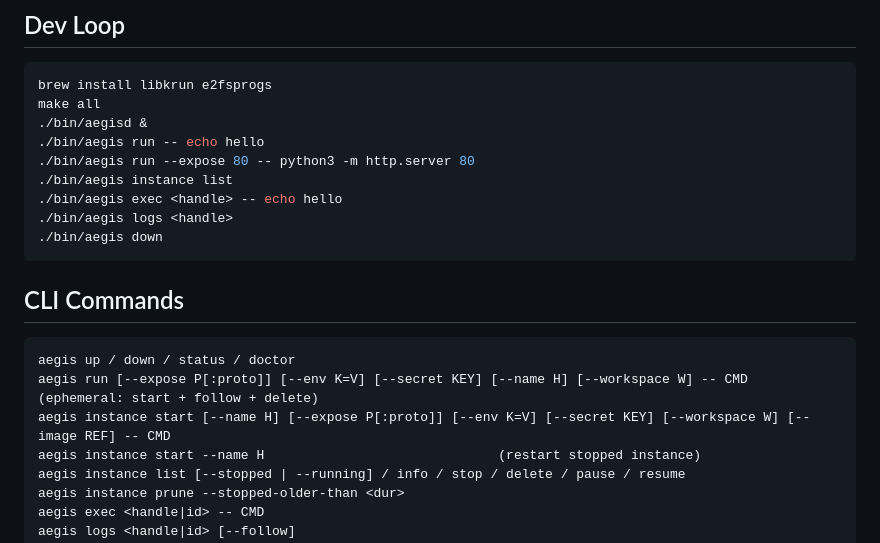
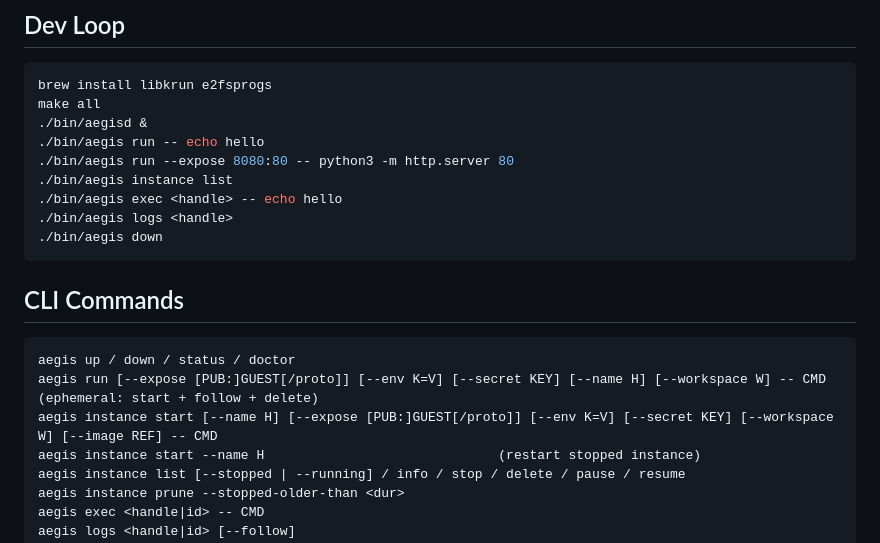
Before and after one commit to xfeldman/aegisvm, a Markdown page: CLAUDE.md, the part around the change. Rendered like a GitHub page.

````diff
--- a/CLAUDE.md
+++ b/CLAUDE.md
@@ -45,7 +45,7 @@ brew install libkrun e2fsprogs
 make all
 ./bin/aegisd &
 ./bin/aegis run -- echo hello
-./bin/aegis run --expose 80 -- python3 -m http.server 80
+./bin/aegis run --expose 8080:80 -- python3 -m http.server 80
 ./bin/aegis instance list
 ./bin/aegis exec <handle> -- echo hello
 ./bin/aegis logs <handle>
@@ -56,8 +56,8 @@ make all
 
 ```
 aegis up / down / status / doctor
-aegis run [--expose P[:proto]] [--env K=V] [--secret KEY] [--name H] [--workspace W] -- CMD   (ephemeral: start + follow + delete)
-aegis instance start [--name H] [--expose P[:proto]] [--env K=V] [--secret KEY] [--workspace W] [--image REF] -- CMD
+aegis run [--expose [PUB:]GUEST[/proto]] [--env K=V] [--secret KEY] [--name H] [--workspace W] -- CMD   (ephemeral: start + follow + delete)
+aegis instance start [--name H] [--expose [PUB:]GUEST[/proto]] [--env K=V] [--secret KEY] [--workspace W] [--image REF] -- CMD
 aegis instance start --name H                              (restart stopped instance)
 aegis instance list [--stopped | --running] / info / stop / delete / pause / resume
 aegis instance prune --stopped-older-than <dur>
````
Also changed, not shown: docs/CLI.md (+15 -16 lines).
